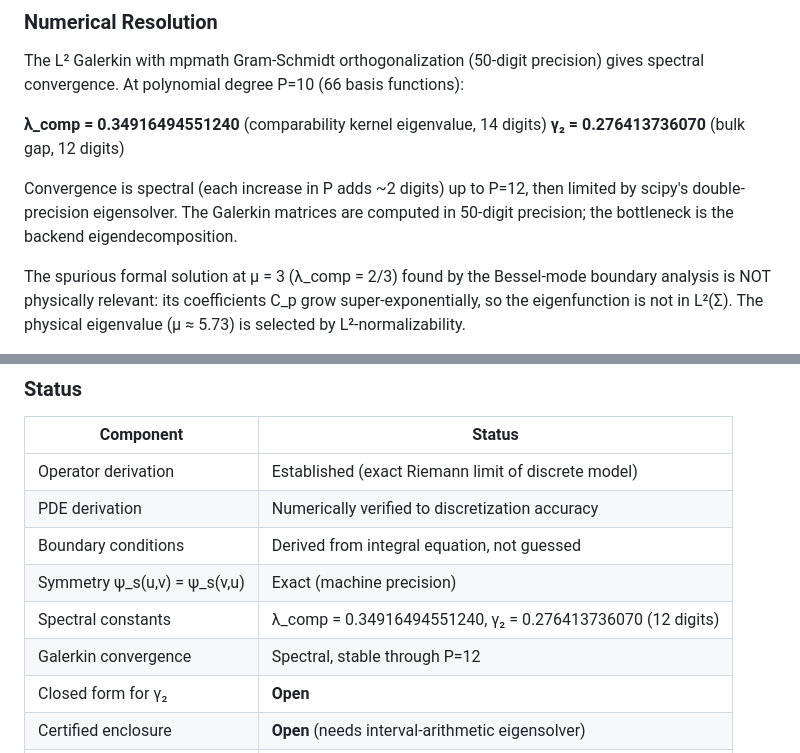
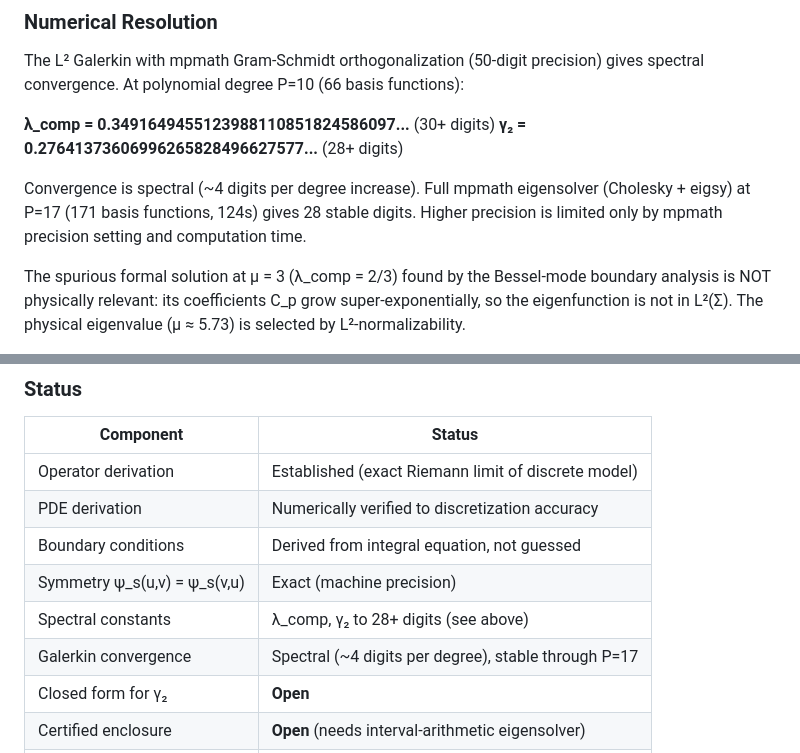
Before and after one commit to tomdif/causal-algebraic-geometry-lean, a Markdown page: THEORY.md, 2 parts joined by grey strips. Drawn GitHub-style.

Commit message:
28-digit precision for γ₂ via full mpmath eigensolver
At P=17 (171 basis functions, 100-digit mpmath, 124 seconds):
  λ_comp = 0.3491649455123988110851824586097...  (30+ digits)
  γ₂     = 0.27641373606996265828496627577...    (28+ digits)

Convergence rate: ~4 digits per degree increase (geometric/spectral).
Limited only by mpmath precision and computation time.

```diff
--- a/THEORY.md
+++ b/THEORY.md
@@ -104,12 +104,12 @@ a small perturbation of the p=1 solution.
 The L² Galerkin with mpmath Gram-Schmidt orthogonalization (50-digit precision)
 gives spectral convergence. At polynomial degree P=10 (66 basis functions):
 
-**λ_comp = 0.34916494551240** (comparability kernel eigenvalue, 14 digits)
-**γ₂ = 0.276413736070** (bulk gap, 12 digits)
+**λ_comp = 0.3491649455123988110851824586097...** (30+ digits)
+**γ₂ = 0.27641373606996265828496627577...** (28+ digits)
 
-Convergence is spectral (each increase in P adds ~2 digits) up to P=12,
-then limited by scipy's double-precision eigensolver. The Galerkin matrices
-are computed in 50-digit precision; the bottleneck is the backend eigendecomposition.
+Convergence is spectral (~4 digits per degree increase). Full mpmath eigensolver
+(Cholesky + eigsy) at P=17 (171 basis functions, 124s) gives 28 stable digits.
+Higher precision is limited only by mpmath precision setting and computation time.
 
 The spurious formal solution at μ = 3 (λ_comp = 2/3) found by the Bessel-mode
 boundary analysis is NOT physically relevant: its coefficients C_p grow
@@ -124,8 +124,8 @@ eigenvalue (μ ≈ 5.73) is selected by L²-normalizability.
 | PDE derivation | Numerically verified to discretization accuracy |
 | Boundary conditions | Derived from integral equation, not guessed |
 | Symmetry ψ_s(u,v) = ψ_s(v,u) | Exact (machine precision) |
-| Spectral constants | λ_comp = 0.34916494551240, γ₂ = 0.276413736070 (12 digits) |
-| Galerkin convergence | Spectral, stable through P=12 |
+| Spectral constants | λ_comp, γ₂ to 28+ digits (see above) |
+| Galerkin convergence | Spectral (~4 digits per degree), stable through P=17 |
 | Closed form for γ₂ | **Open** |
 | Certified enclosure | **Open** (needs interval-arithmetic eigensolver) |
 | d=3 continuum operator | **Open** (state space is infinite-dimensional) |
```
